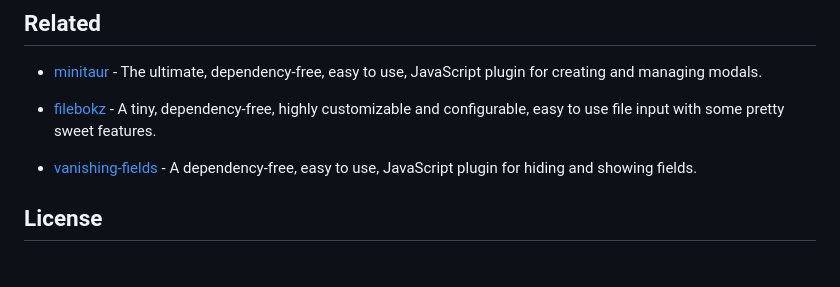
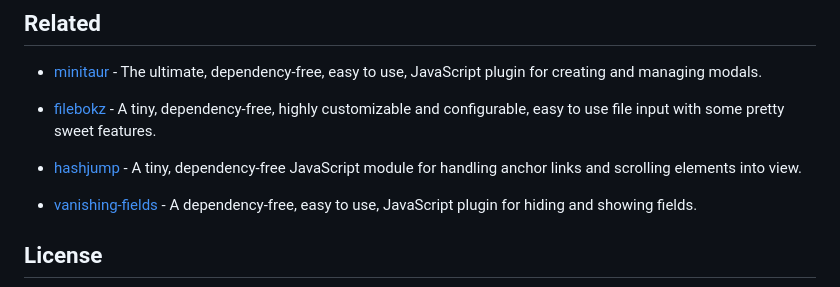
Before and after one commit to kodie/kolorfield, a Markdown page: readme.md, the part around the change. Rendered like a GitHub page; blank space fills up the shorter version.

Commit message:
Add link to hashjump in documentation

```diff
--- a/readme.md
+++ b/readme.md
@@ -130,6 +130,8 @@ color.addEventListener('change', function () {
 
  - [filebokz](https://github.com/kodie/filebokz) - A tiny, dependency-free, highly customizable and configurable, easy to use file input with some pretty sweet features.
 
+ - [hashjump](https://github.com/kodie/hashjump) - A tiny, dependency-free JavaScript module for handling anchor links and scrolling elements into view.
+
  - [vanishing-fields](https://github.com/kodie/vanishing-fields) - A dependency-free, easy to use, JavaScript plugin for hiding and showing fields.
 
 
```
